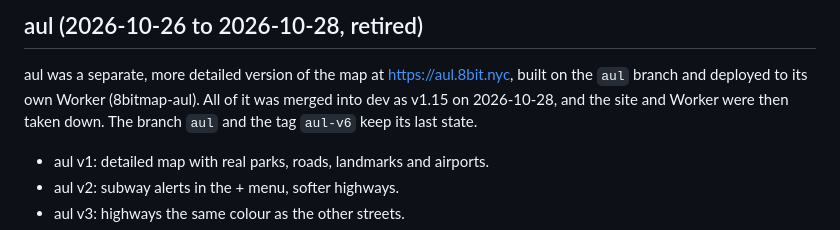
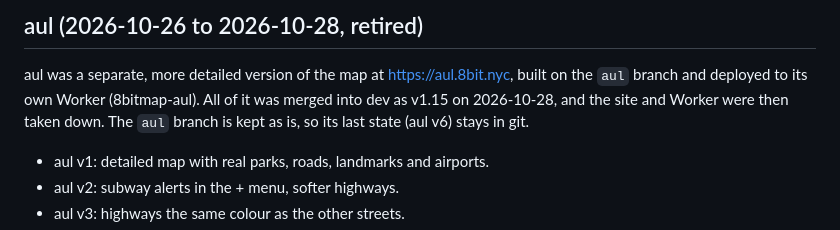
Before and after one commit to designcoffeerepeat/8bitmap, a Markdown page: CHANGELOG.md, the part around the change. GitHub-like rendering.

Commit message:
Changelog: the aul branch holds aul's last state
Co-Authored-By: Claude Opus 5.5 <noreply@anthropic.com>
Claude-Session: https://claude.ai/code/session_01WTGFuL92fKoA4U2pbAwHEc

```diff
--- a/CHANGELOG.md
+++ b/CHANGELOG.md
@@ -6,7 +6,7 @@ Each release from dev to the live site (main) gets a version number here, so it
 
 aul was a separate, more detailed version of the map at https://aul.8bit.nyc, built on the `aul` branch and
 deployed to its own Worker (8bitmap-aul). All of it was merged into dev as v1.15 on 2026-10-28, and the site and
-Worker were then taken down. The branch `aul` and the tag `aul-v6` keep its last state.
+Worker were then taken down. The `aul` branch is kept as is, so its last state (aul v6) stays in git.
 
 - aul v1: detailed map with real parks, roads, landmarks and airports.
 - aul v2: subway alerts in the + menu, softer highways.
```
